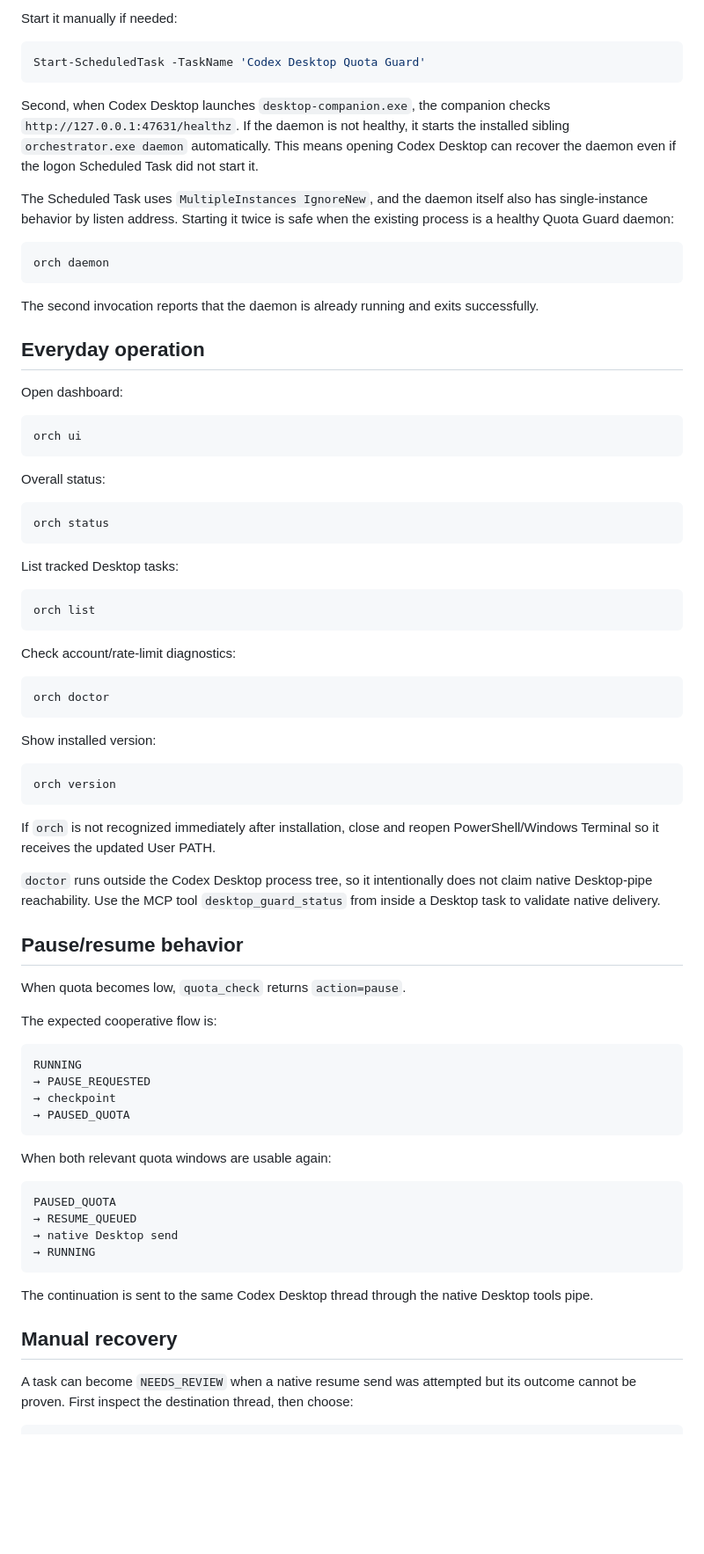
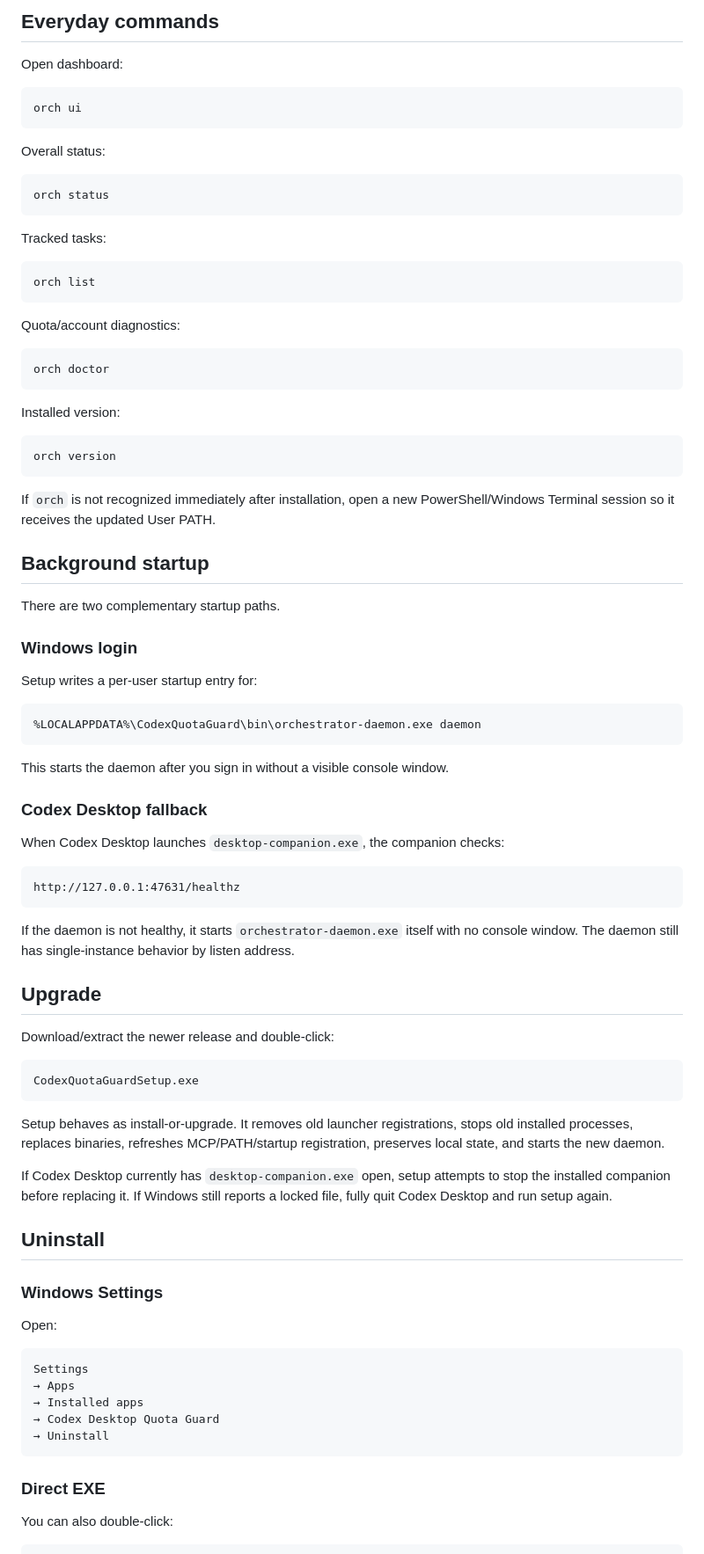
Before and after one commit to johnvo402/codex-quota-orchestrator, a Markdown page: docs/WINDOWS_SETUP.md, the part around one of its changes. Shown at 88% size. Rendered like a GitHub page; blank space fills up the shorter version.

Commit message:
docs: switch Windows install flow to EXE setup

````diff
--- a/docs/WINDOWS_SETUP.md
+++ b/docs/WINDOWS_SETUP.md
@@ -98,20 +74,4 @@ Get-ScheduledTask -TaskName 'Codex Desktop Quota Guard'
-Start it manually if needed:
-
-```powershell
-Start-ScheduledTask -TaskName 'Codex Desktop Quota Guard'
-```
-
-Second, when Codex Desktop launches `desktop-companion.exe`, the companion checks `http://127.0.0.1:47631/healthz`. If the daemon is not healthy, it starts the installed sibling `orchestrator.exe daemon` automatically. This means opening Codex Desktop can recover the daemon even if the logon Scheduled Task did not start it.
-
-The Scheduled Task uses `MultipleInstances IgnoreNew`, and the daemon itself also has single-instance behavior by listen address. Starting it twice is safe when the existing process is a healthy Quota Guard daemon:
-
-```powershell
-orch daemon
-```
-
-The second invocation reports that the daemon is already running and exits successfully.
-
-## Everyday operation
+## Everyday commands
 
 Open dashboard:
 
@@ -125,52 +85,77 @@ Overall status:
 orch status
 ```
 
-List tracked Desktop tasks:
+Tracked tasks:
 
 ```powershell
 orch list
 ```
 
-Check account/rate-limit diagnostics:
+Quota/account diagnostics:
 
 ```powershell
 orch doctor
 ```
 
-Show installed version:
+Installed version:
 
 ```powershell
 orch version
 ```
 
-If `orch` is not recognized immediately after installation, close and reopen PowerShell/Windows Terminal so it receives the updated User PATH.
+If `orch` is not recognized immediately after installation, open a new PowerShell/Windows Terminal session so it receives the updated User PATH.
 
-`doctor` runs outside the Codex Desktop process tree, so it intentionally does not claim native Desktop-pipe reachability. Use the MCP tool `desktop_guard_status` from inside a Desktop task to validate native delivery.
+## Background startup
 
-## Pause/resume behavior
+There are two complementary startup paths.
 
-When quota becomes low, `quota_check` returns `action=pause`.
+### Windows login
 
-The expected cooperative flow is:
+Setup writes a per-user startup entry for:
 
 ```text
-RUNNING
-→ PAUSE_REQUESTED
-→ checkpoint
-→ PAUSED_QUOTA
+%LOCALAPPDATA%\CodexQuotaGuard\bin\orchestrator-daemon.exe daemon
 ```
 
-When both relevant quota windows are usable again:
+This starts the daemon after you sign in without a visible console window.
+
+### Codex Desktop fallback
+
+When Codex Desktop launches `desktop-companion.exe`, the companion checks:
 
 ```text
-PAUSED_QUOTA
-→ RESUME_QUEUED
-→ native Desktop send
-→ RUNNING
+http://127.0.0.1:47631/healthz
 ```
 
-The continuation is sent to the same Codex Desktop thread through the native Desktop tools pipe.
+If the daemon is not healthy, it starts `orchestrator-daemon.exe` itself with no console window. The daemon still has single-instance behavior by listen address.
 
-## Manual recovery
+## Upgrade
 
-A task can become `NEEDS_REVIEW` when a native resume send was attempted but its outcome cannot be proven. First inspect the destination thread, then choose:
+Download/extract the newer release and double-click:
+
+```text
+CodexQuotaGuardSetup.exe
+```
+
+Setup behaves as install-or-upgrade. It removes old launcher registrations, stops old installed processes, replaces binaries, refreshes MCP/PATH/startup registration, preserves local state, and starts the new daemon.
+
+If Codex Desktop currently has `desktop-companion.exe` open, setup attempts to stop the installed companion before replacing it. If Windows still reports a locked file, fully quit Codex Desktop and run setup again.
+
+## Uninstall
+
+### Windows Settings
+
+Open:
+
+```text
+Settings
+→ Apps
+→ Installed apps
+→ Codex Desktop Quota Guard
+→ Uninstall
+```
+
+### Direct EXE
+
+You can also double-click:
+
````
Also changed, not shown: other parts of docs/WINDOWS_SETUP.md (+75 -103 lines).
